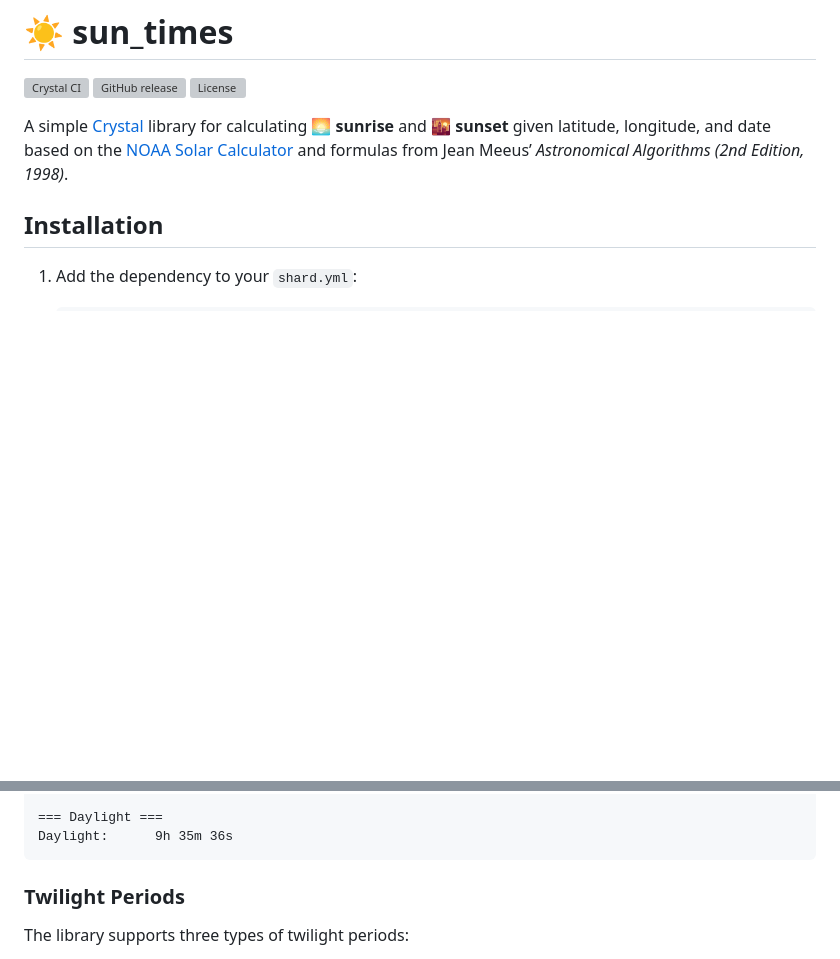
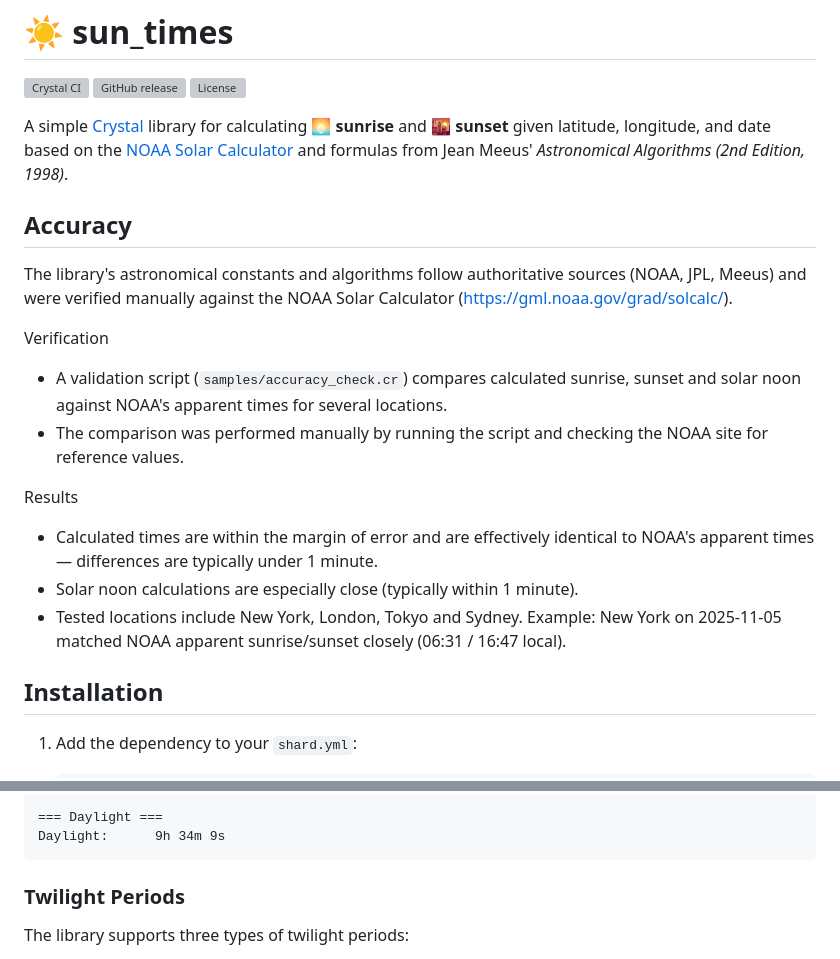
Before and after one commit to geocrystal/sun_times, a Markdown page: README.md, 2 parts joined by grey strips. Drawn GitHub-style; blank space fills up the shorter version; grey boxes are pictures that could not be loaded.

Commit message:
Accuracy section

````diff
--- a/README.md
+++ b/README.md
@@ -6,7 +6,22 @@
 
 A simple [Crystal](https://crystal-lang.org) library for calculating 🌅 **sunrise** and 🌇 **sunset** given latitude, longitude, and date based on
 the [NOAA Solar Calculator](https://gml.noaa.gov/grad/solcalc/) and formulas from
-Jean Meeus’ _Astronomical Algorithms (2nd Edition, 1998)_.
+Jean Meeus' _Astronomical Algorithms (2nd Edition, 1998)_.
+
+## Accuracy
+
+The library's astronomical constants and algorithms follow authoritative sources (NOAA, JPL, Meeus) and were verified manually against the NOAA Solar Calculator (<https://gml.noaa.gov/grad/solcalc/>).
+
+Verification
+
+- A validation script (`samples/accuracy_check.cr`) compares calculated sunrise, sunset and solar noon against NOAA's apparent times for several locations.
+- The comparison was performed manually by running the script and checking the NOAA site for reference values.
+
+Results
+
+- Calculated times are within the margin of error and are effectively identical to NOAA's apparent times — differences are typically under 1 minute.
+- Solar noon calculations are especially close (typically within 1 minute).
+- Tested locations include New York, London, Tokyo and Sydney. Example: New York on 2025-11-05 matched NOAA apparent sunrise/sunset closely (06:31 / 16:47 local).
 
 ## Installation
 
@@ -79,6 +94,6 @@ Astronomical dusk:  2025-11-05 18:45:20 +02:00
 
 === Daylight ===
-Daylight:      9h 35m 36s
+Daylight:      9h 34m 9s
 ```
 
 ### Twilight Periods
````
Also changed, not shown: other parts of README.md (+10 -10 lines).
